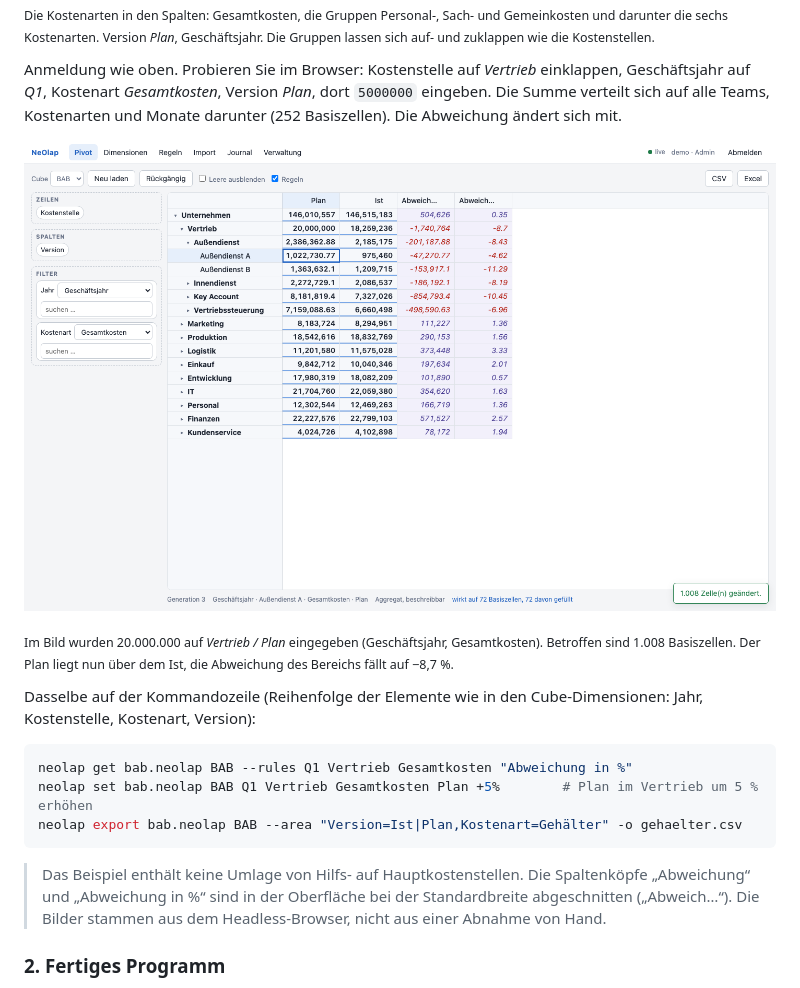
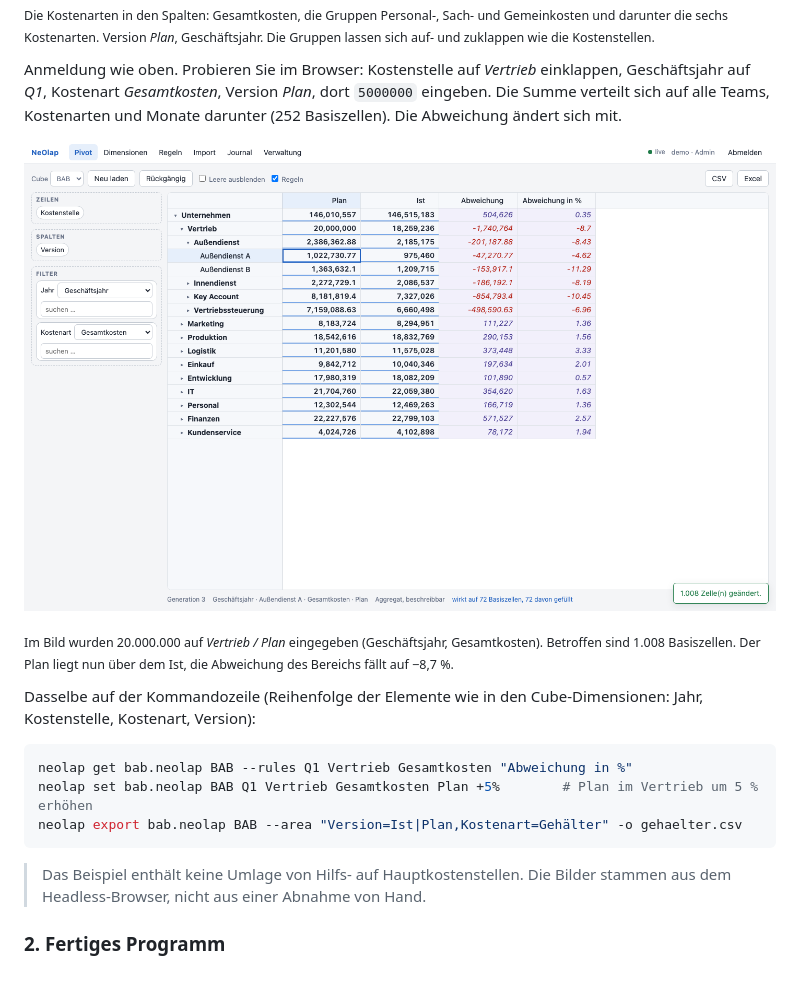
Before and after one commit to langdar2/NeOlap, a Markdown page: README.md, the part around the change. Drawn GitHub-style; pictures changed too: docs/img/bab-splash.png.

Commit message:
Web-UI: Spalten 150 statt 110 px, damit lange Köpfe nicht abgeschnitten werden; BAB-Bilder neu
Co-Authored-By: Claude Sonnet 5.5 <noreply@anthropic.com>

````diff
--- a/README.md
+++ b/README.md
@@ -134,7 +134,7 @@ neolap set bab.neolap BAB Q1 Vertrieb Gesamtkosten Plan +5%        # Plan im Ver
 neolap export bab.neolap BAB --area "Version=Ist|Plan,Kostenart=Gehälter" -o gehaelter.csv
 ```
 
-> Das Beispiel enthält keine Umlage von Hilfs- auf Hauptkostenstellen. Die Spaltenköpfe „Abweichung“ und „Abweichung in %“ sind in der Oberfläche bei der Standardbreite abgeschnitten („Abweich…“). Die Bilder stammen aus dem Headless-Browser, nicht aus einer Abnahme von Hand.
+> Das Beispiel enthält keine Umlage von Hilfs- auf Hauptkostenstellen. Die Bilder stammen aus dem Headless-Browser, nicht aus einer Abnahme von Hand.
 
 ### 2. Fertiges Programm
 
````
Also changed, not shown: docs/img/bab-bereiche.png, docs/img/bab-kostenarten.png, docs/img/bab-teams.png, 2 other files.
